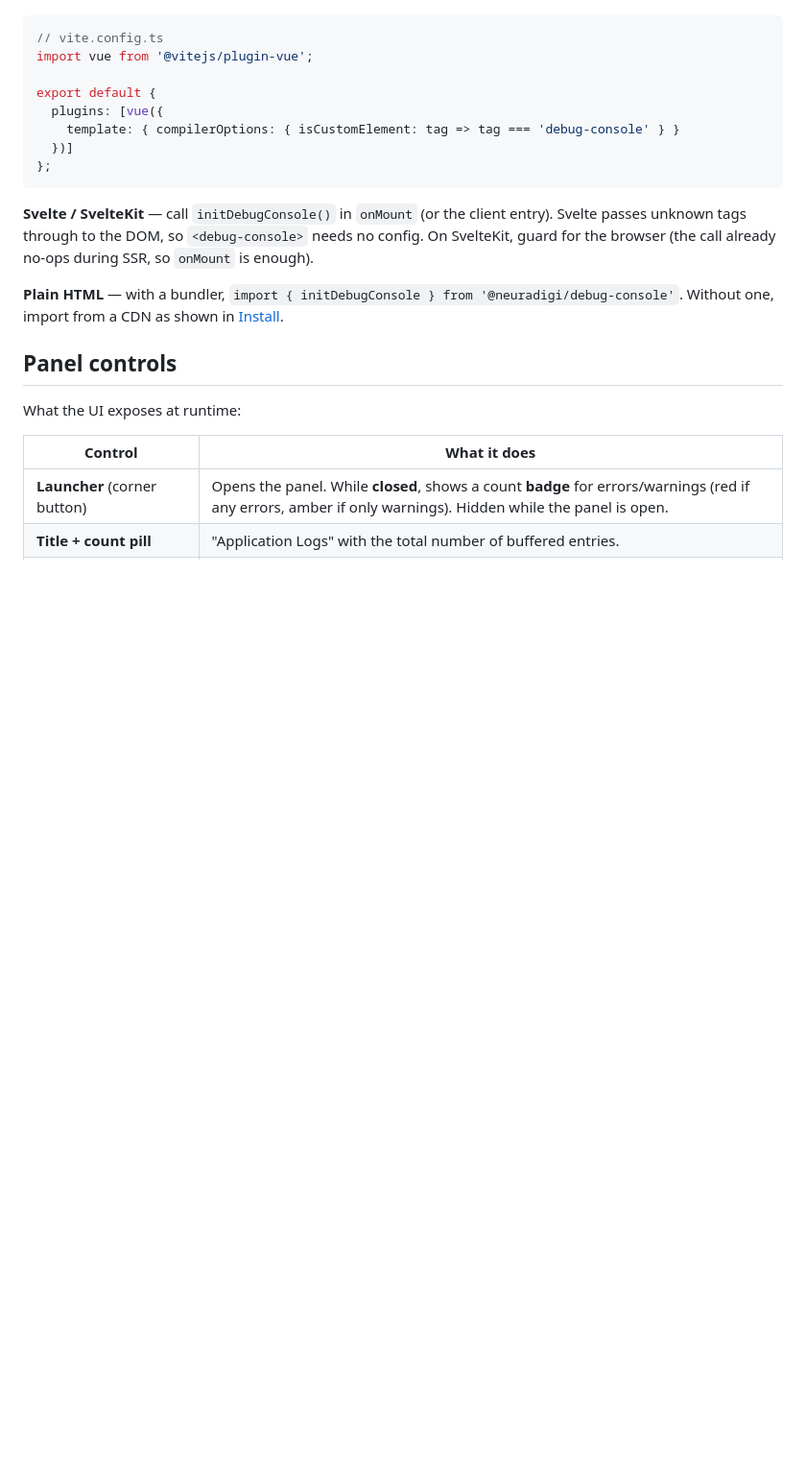
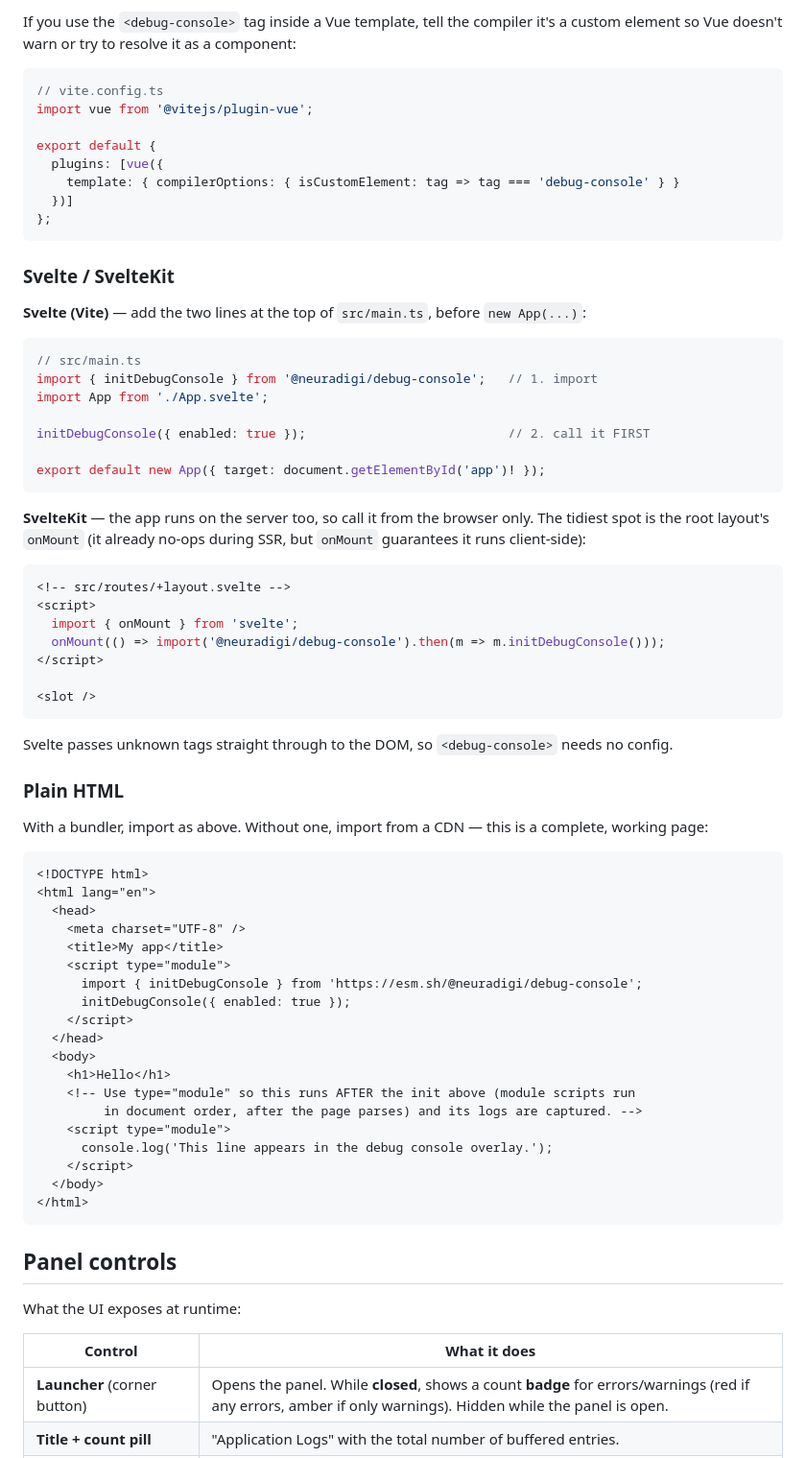
Before and after one commit to neuradigi/debug-console, a Markdown page: README.md, the part around one of its changes. Shown at 96% size. Drawn GitHub-style; blank space fills up the shorter version.

````diff
--- a/README.md
+++ b/README.md
@@ -141,3 +209,5 @@ the compiler it's a custom element so Vue doesn't warn or try to resolve it as a
+If you use the `<debug-console>` tag inside a Vue template, tell the compiler it's a
+custom element so Vue doesn't warn or try to resolve it as a component:
 
 ```ts
 // vite.config.ts
@@ -150,12 +220,62 @@ export default {
 };
 ```
 
-**Svelte / SvelteKit** — call `initDebugConsole()` in `onMount` (or the client entry).
-Svelte passes unknown tags through to the DOM, so `<debug-console>` needs no config. On
-SvelteKit, guard for the browser (the call already no-ops during SSR, so `onMount` is enough).
+### Svelte / SvelteKit
 
-**Plain HTML** — with a bundler, `import { initDebugConsole } from '@neuradigi/debug-console'`.
-Without one, import from a CDN as shown in [Install](#install).
+**Svelte (Vite)** — add the two lines at the top of `src/main.ts`, before `new App(...)`:
+
+```ts
+// src/main.ts
+import { initDebugConsole } from '@neuradigi/debug-console';   // 1. import
+import App from './App.svelte';
+
+initDebugConsole({ enabled: true });                           // 2. call it FIRST
+
+export default new App({ target: document.getElementById('app')! });
+```
+
+**SvelteKit** — the app runs on the server too, so call it from the browser only. The
+tidiest spot is the root layout's `onMount` (it already no-ops during SSR, but `onMount`
+guarantees it runs client-side):
+
+```svelte
+<!-- src/routes/+layout.svelte -->
+<script>
+  import { onMount } from 'svelte';
+  onMount(() => import('@neuradigi/debug-console').then(m => m.initDebugConsole()));
+</script>
+
+<slot />
+```
+
+Svelte passes unknown tags straight through to the DOM, so `<debug-console>` needs no config.
+
+### Plain HTML
+
+With a bundler, import as above. Without one, import from a CDN — this is a complete,
+working page:
+
+```html
+<!DOCTYPE html>
+<html lang="en">
+  <head>
+    <meta charset="UTF-8" />
+    <title>My app</title>
+    <script type="module">
+      import { initDebugConsole } from 'https://esm.sh/@neuradigi/debug-console';
+      initDebugConsole({ enabled: true });
+    </script>
+  </head>
+  <body>
+    <h1>Hello</h1>
+    <!-- Use type="module" so this runs AFTER the init above (module scripts run
+         in document order, after the page parses) and its logs are captured. -->
+    <script type="module">
+      console.log('This line appears in the debug console overlay.');
+    </script>
+  </body>
+</html>
+```
 
 ## Panel controls
 
````
Also changed, not shown: other parts of README.md (+84 -16 lines).
